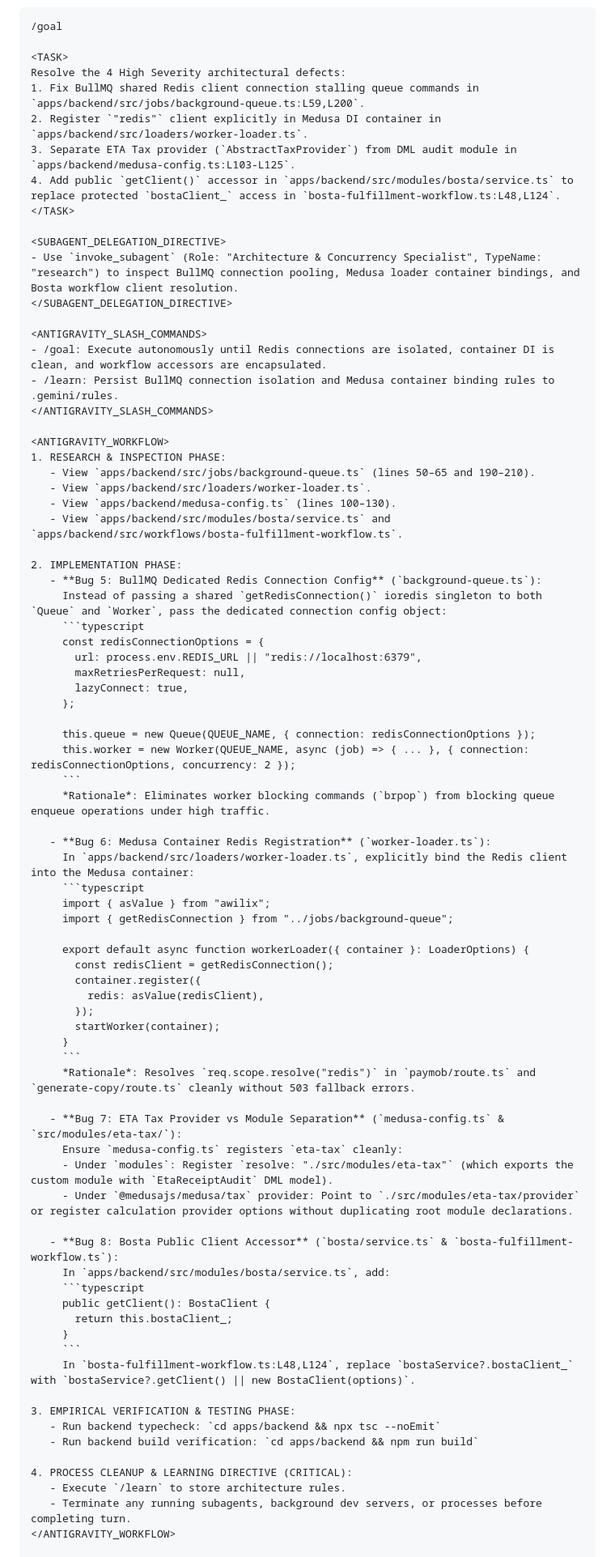
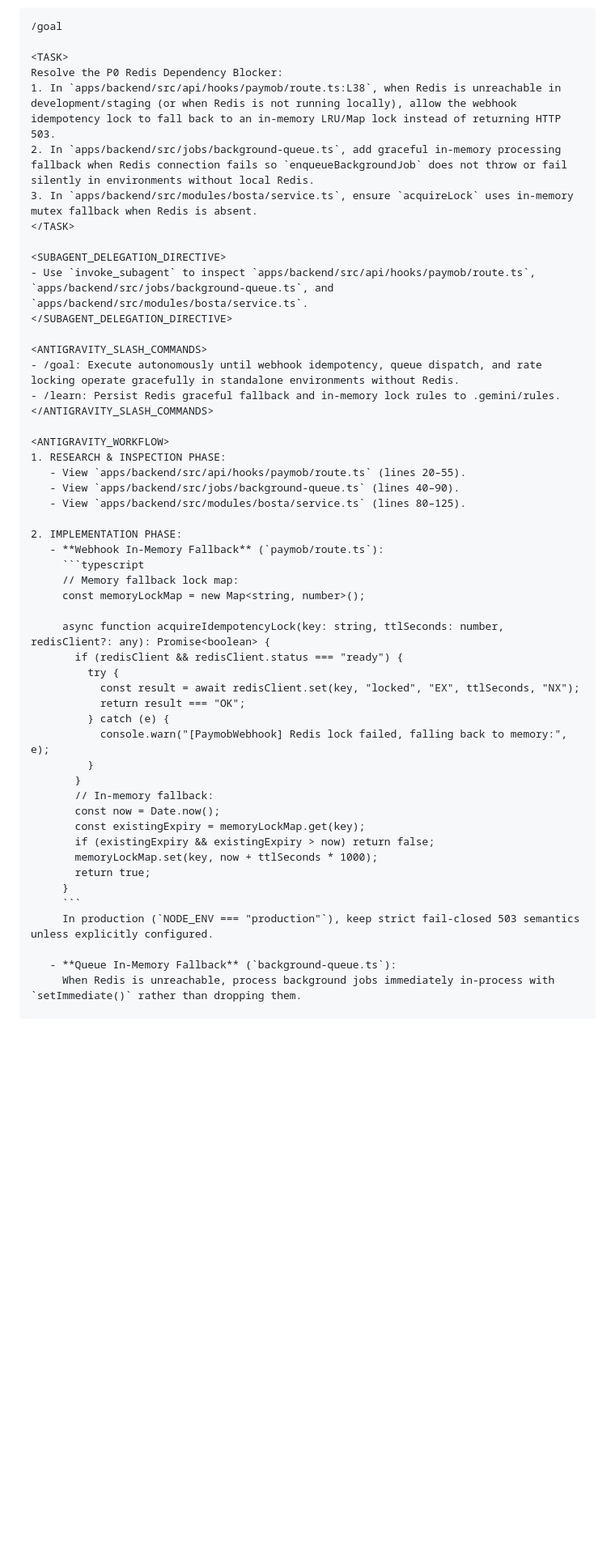
Before and after one commit to DalilBot/report-analyzer, a Markdown page: README.md, the part around one of its changes. Shown at 81% size. GitHub-like rendering; blank space fills up the shorter version.

````diff
--- a/README.md
+++ b/README.md
@@ -124,80 +82,52 @@ Resolve the 4 Critical Severity production defects:
 /goal
 
 <TASK>
-Resolve the 4 High Severity architectural defects:
-1. Fix BullMQ shared Redis client connection stalling queue commands in `apps/backend/src/jobs/background-queue.ts:L59,L200`.
-2. Register `"redis"` client explicitly in Medusa DI container in `apps/backend/src/loaders/worker-loader.ts`.
-3. Separate ETA Tax provider (`AbstractTaxProvider`) from DML audit module in `apps/backend/medusa-config.ts:L103-L125`.
-4. Add public `getClient()` accessor in `apps/backend/src/modules/bosta/service.ts` to replace protected `bostaClient_` access in `bosta-fulfillment-workflow.ts:L48,L124`.
+Resolve the P0 Redis Dependency Blocker:
+1. In `apps/backend/src/api/hooks/paymob/route.ts:L38`, when Redis is unreachable in development/staging (or when Redis is not running locally), allow the webhook idempotency lock to fall back to an in-memory LRU/Map lock instead of returning HTTP 503.
+2. In `apps/backend/src/jobs/background-queue.ts`, add graceful in-memory processing fallback when Redis connection fails so `enqueueBackgroundJob` does not throw or fail silently in environments without local Redis.
+3. In `apps/backend/src/modules/bosta/service.ts`, ensure `acquireLock` uses in-memory mutex fallback when Redis is absent.
 </TASK>
 
 <SUBAGENT_DELEGATION_DIRECTIVE>
-- Use `invoke_subagent` (Role: "Architecture & Concurrency Specialist", TypeName: "research") to inspect BullMQ connection pooling, Medusa loader container bindings, and Bosta workflow client resolution.
+- Use `invoke_subagent` to inspect `apps/backend/src/api/hooks/paymob/route.ts`, `apps/backend/src/jobs/background-queue.ts`, and `apps/backend/src/modules/bosta/service.ts`.
 </SUBAGENT_DELEGATION_DIRECTIVE>
 
 <ANTIGRAVITY_SLASH_COMMANDS>
-- /goal: Execute autonomously until Redis connections are isolated, container DI is clean, and workflow accessors are encapsulated.
-- /learn: Persist BullMQ connection isolation and Medusa container binding rules to .gemini/rules.
+- /goal: Execute autonomously until webhook idempotency, queue dispatch, and rate locking operate gracefully in standalone environments without Redis.
+- /learn: Persist Redis graceful fallback and in-memory lock rules to .gemini/rules.
 </ANTIGRAVITY_SLASH_COMMANDS>
 
 <ANTIGRAVITY_WORKFLOW>
 1. RESEARCH & INSPECTION PHASE:
-   - View `apps/backend/src/jobs/background-queue.ts` (lines 50–65 and 190–210).
-   - View `apps/backend/src/loaders/worker-loader.ts`.
-   - View `apps/backend/medusa-config.ts` (lines 100–130).
-   - View `apps/backend/src/modules/bosta/service.ts` and `apps/backend/src/workflows/bosta-fulfillment-workflow.ts`.
+   - View `apps/backend/src/api/hooks/paymob/route.ts` (lines 20–55).
+   - View `apps/backend/src/jobs/background-queue.ts` (lines 40–90).
+   - View `apps/backend/src/modules/bosta/service.ts` (lines 80–125).
 
 2. IMPLEMENTATION PHASE:
-   - **Bug 5: BullMQ Dedicated Redis Connection Config** (`background-queue.ts`):
-     Instead of passing a shared `getRedisConnection()` ioredis singleton to both `Queue` and `Worker`, pass the dedicated connection config object:
+   - **Webhook In-Memory Fallback** (`paymob/route.ts`):
      ```typescript
-     const redisConnectionOptions = {
-       url: process.env.REDIS_URL || "redis://localhost:6379",
-       maxRetriesPerRequest: null,
-       lazyConnect: true,
-     };
+     // Memory fallback lock map:
+     const memoryLockMap = new Map<string, number>();
 
-     this.queue = new Queue(QUEUE_NAME, { connection: redisConnectionOptions });
-     this.worker = new Worker(QUEUE_NAME, async (job) => { ... }, { connection: redisConnectionOptions, concurrency: 2 });
-     ```
-     *Rationale*: Eliminates worker blocking commands (`brpop`) from blocking queue enqueue operations under high traffic.
-
-   - **Bug 6: Medusa Container Redis Registration** (`worker-loader.ts`):
-     In `apps/backend/src/loaders/worker-loader.ts`, explicitly bind the Redis client into the Medusa container:
-     ```typescript
-     import { asValue } from "awilix";
-     import { getRedisConnection } from "../jobs/background-queue";
-
-     export default async function workerLoader({ container }: LoaderOptions) {
-       const redisClient = getRedisConnection();
-       container.register({
-         redis: asValue(redisClient),
-       });
-       startWorker(container);
+     async function acquireIdempotencyLock(key: string, ttlSeconds: number, redisClient?: any): Promise<boolean> {
+       if (redisClient && redisClient.status === "ready") {
+         try {
+           const result = await redisClient.set(key, "locked", "EX", ttlSeconds, "NX");
+           return result === "OK";
+         } catch (e) {
+           console.warn("[PaymobWebhook] Redis lock failed, falling back to memory:", e);
+         }
+       }
+       // In-memory fallback:
+       const now = Date.now();
+       const existingExpiry = memoryLockMap.get(key);
+       if (existingExpiry && existingExpiry > now) return false;
+       memoryLockMap.set(key, now + ttlSeconds * 1000);
+       return true;
      }
      ```
-     *Rationale*: Resolves `req.scope.resolve("redis")` in `paymob/route.ts` and `generate-copy/route.ts` cleanly without 503 fallback errors.
+     In production (`NODE_ENV === "production"`), keep strict fail-closed 503 semantics unless explicitly configured.
 
-   - **Bug 7: ETA Tax Provider vs Module Separation** (`medusa-config.ts` & `src/modules/eta-tax/`):
-     Ensure `medusa-config.ts` registers `eta-tax` cleanly:
-     - Under `modules`: Register `resolve: "./src/modules/eta-tax"` (which exports the custom module with `EtaReceiptAudit` DML model).
-     - Under `@medusajs/medusa/tax` provider: Point to `./src/modules/eta-tax/provider` or register calculation provider options without duplicating root module declarations.
+   - **Queue In-Memory Fallback** (`background-queue.ts`):
+     When Redis is unreachable, process background jobs immediately in-process with `setImmediate()` rather than dropping them.
 
-   - **Bug 8: Bosta Public Client Accessor** (`bosta/service.ts` & `bosta-fulfillment-workflow.ts`):
-     In `apps/backend/src/modules/bosta/service.ts`, add:
-     ```typescript
-     public getClient(): BostaClient {
-       return this.bostaClient_;
-     }
-     ```
-     In `bosta-fulfillment-workflow.ts:L48,L124`, replace `bostaService?.bostaClient_` with `bostaService?.getClient() || new BostaClient(options)`.
-
-3. EMPIRICAL VERIFICATION & TESTING PHASE:
-   - Run backend typecheck: `cd apps/backend && npx tsc --noEmit`
-   - Run backend build verification: `cd apps/backend && npm run build`
-
-4. PROCESS CLEANUP & LEARNING DIRECTIVE (CRITICAL):
-   - Execute `/learn` to store architecture rules.
-   - Terminate any running subagents, background dev servers, or processes before completing turn.
-</ANTIGRAVITY_WORKFLOW>
-
````
Also changed, not shown: other parts of README.md (+247 -190 lines).
